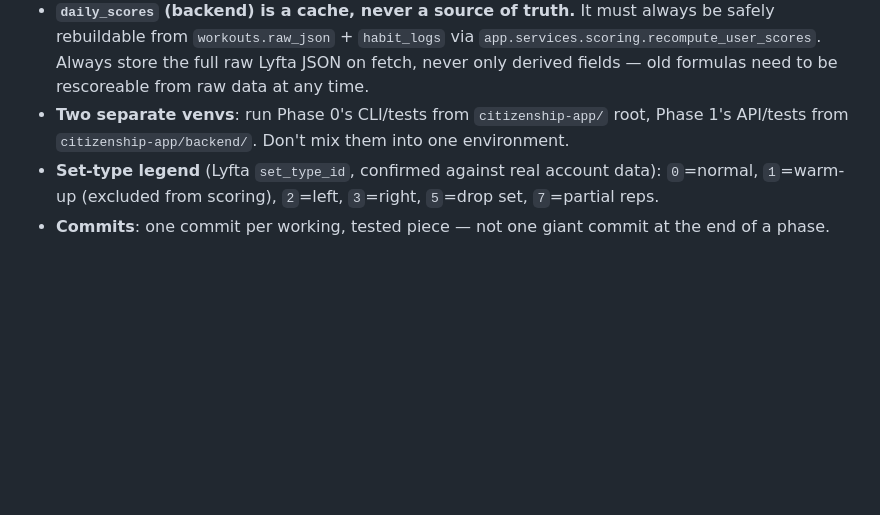
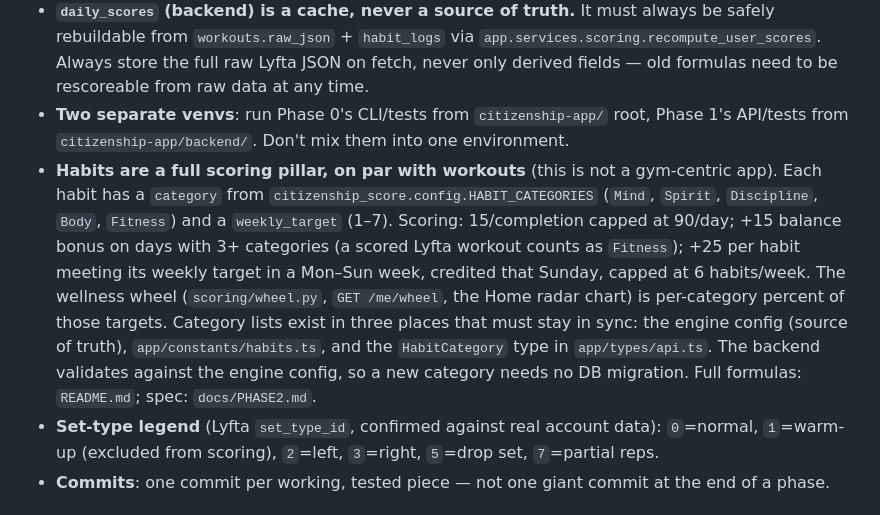
Before and after one commit to kdzkud001/citizen, a Markdown page: CLAUDE.md, the part around the change. Drawn GitHub-style; blank space fills up the shorter version.

```diff
--- a/CLAUDE.md
+++ b/CLAUDE.md
@@ -46,6 +46,20 @@ Users earn points from Lyfta workouts and self-tracked habits; a rolling
 - **Two separate venvs**: run Phase 0's CLI/tests from `citizenship-app/`
   root, Phase 1's API/tests from `citizenship-app/backend/`. Don't mix them
   into one environment.
+- **Habits are a full scoring pillar, on par with workouts** (this is not a
+  gym-centric app). Each habit has a `category` from
+  `citizenship_score.config.HABIT_CATEGORIES` (`Mind`, `Spirit`,
+  `Discipline`, `Body`, `Fitness`) and a `weekly_target` (1–7). Scoring:
+  15/completion capped at 90/day; +15 balance bonus on days with 3+
+  categories (a scored Lyfta workout counts as `Fitness`); +25 per habit
+  meeting its weekly target in a Mon–Sun week, credited that Sunday, capped
+  at 6 habits/week. The wellness wheel (`scoring/wheel.py`, `GET /me/wheel`,
+  the Home radar chart) is per-category percent of those targets. Category
+  lists exist in three places that must stay in sync: the engine config
+  (source of truth), `app/constants/habits.ts`, and the `HabitCategory` type
+  in `app/types/api.ts`. The backend validates against the engine config, so
+  a new category needs no DB migration. Full formulas: `README.md`; spec:
+  `docs/PHASE2.md`.
 - **Set-type legend** (Lyfta `set_type_id`, confirmed against real account
   data): `0`=normal, `1`=warm-up (excluded from scoring), `2`=left,
   `3`=right, `5`=drop set, `7`=partial reps.
```
Also changed, not shown: docs/PHASE2.md (added, +106 -0 lines).
